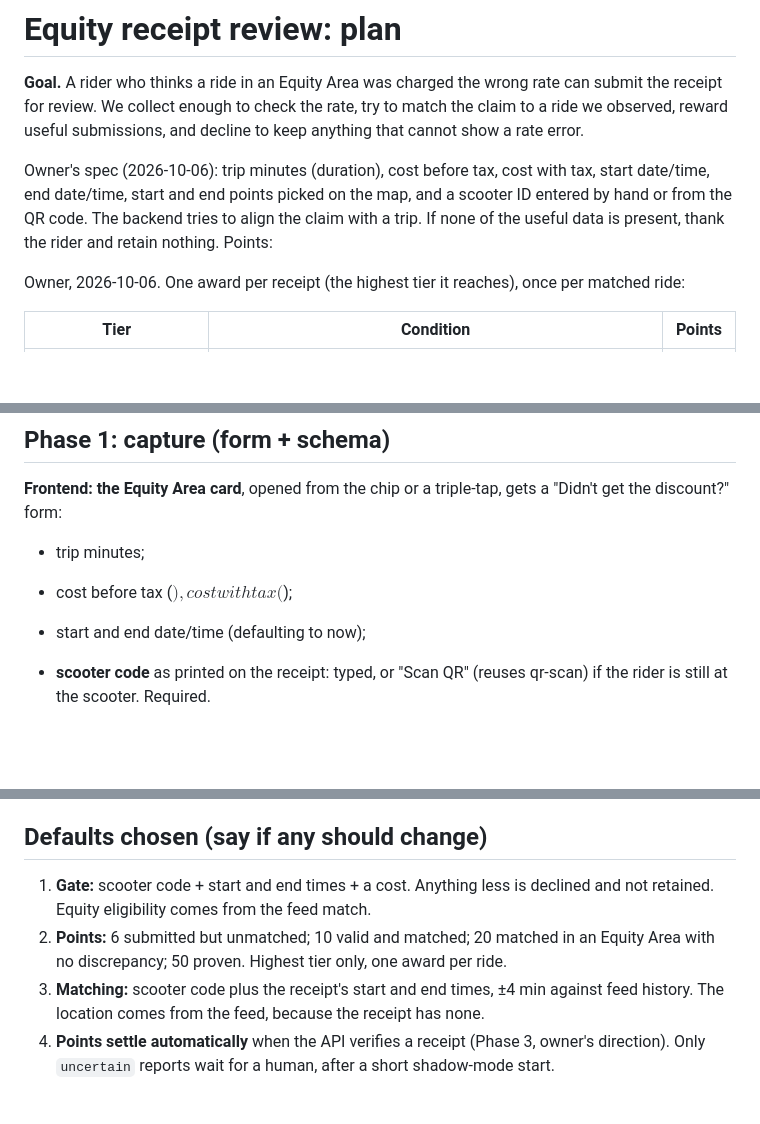
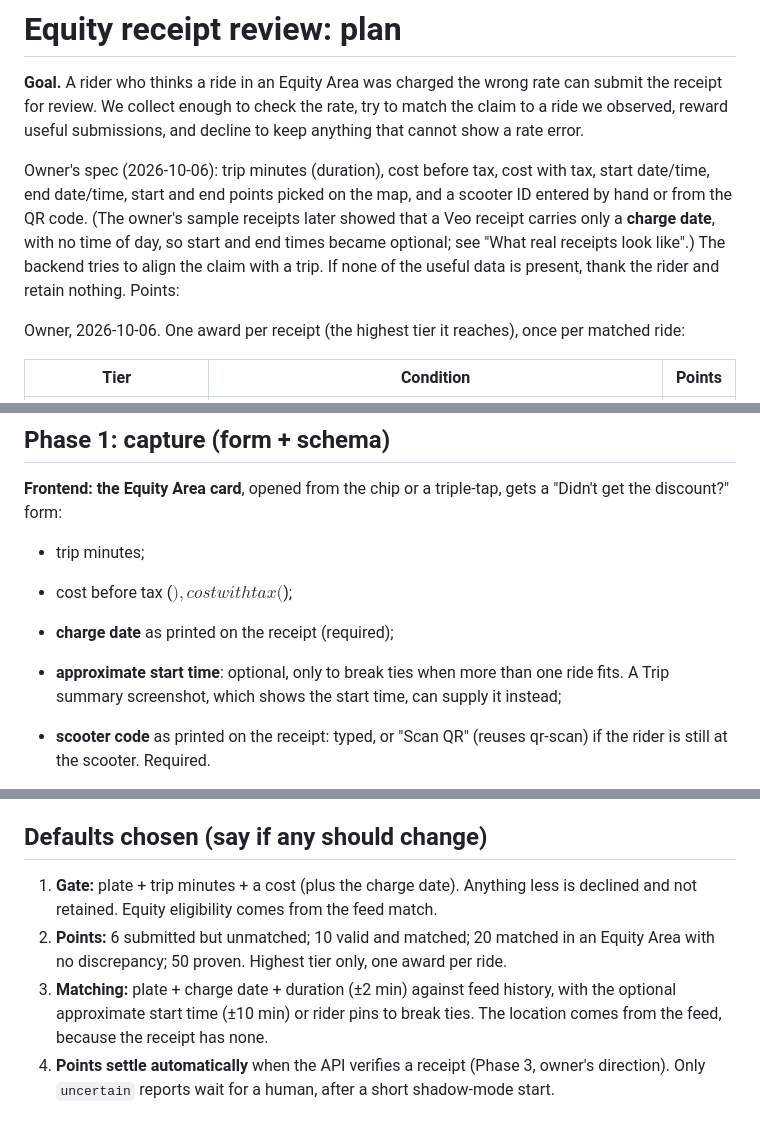
Before and after one commit to z280/scooter-fyi-api, a Markdown page: docs/PLAN_EQUITY_RECEIPTS.md, 3 parts joined by grey strips. GitHub-like rendering; blank space fills up the shorter version.

Commit message:
Plan: one consistent account of receipt times
Review cleanup: earlier passages still said a receipt shows start and end
times. It shows a charge date only. Form fields, stored columns, the
vision reader's field list, the gate and the matching summary now all say
plate + charge date + duration, with an optional approximate start time
(or a Trip summary) for ties.

Co-Authored-By: Claude Opus 5.5 (1M context) <noreply@anthropic.com>
Claude-Session: https://claude.ai/code/session_01LaFLAf9eREVBBRVVsY5p15

```diff
--- a/docs/PLAN_EQUITY_RECEIPTS.md
+++ b/docs/PLAN_EQUITY_RECEIPTS.md
@@ -2,7 +2,7 @@
 
 **Goal.** A rider who thinks a ride in an Equity Area was charged the wrong rate can submit the receipt for review. We collect enough to check the rate, try to match the claim to a ride we observed, reward useful submissions, and decline to keep anything that cannot show a rate error.
 
-Owner's spec (2026-10-06): trip minutes (duration), cost before tax, cost with tax, start date/time, end date/time, start and end points picked on the map, and a scooter ID entered by hand or from the QR code. The backend tries to align the claim with a trip. If none of the useful data is present, thank the rider and retain nothing. Points:
+Owner's spec (2026-10-06): trip minutes (duration), cost before tax, cost with tax, start date/time, end date/time, start and end points picked on the map, and a scooter ID entered by hand or from the QR code. (The owner's sample receipts later showed that a Veo receipt carries only a **charge date**, with no time of day, so start and end times became optional; see "What real receipts look like".) The backend tries to align the claim with a trip. If none of the useful data is present, thank the rider and retain nothing. Points:
 
 Owner, 2026-10-06. One award per receipt (the highest tier it reaches), once per matched ride:
 
@@ -160,7 +160,8 @@ This is a separate finding from the Equity rate. It is addressed to the Colorado
 
 - trip minutes;
 - cost before tax ($), cost with tax ($);
-- start and end date/time (defaulting to now);
+- **charge date** as printed on the receipt (required);
+- **approximate start time**: optional, only to break ties when more than one ride fits. A Trip summary screenshot, which shows the start time, can supply it instead;
 - **scooter code** as printed on the receipt: typed, or "Scan QR" (reuses qr-scan) if the rider is still at the scooter. Required.
 - **approximate start and end pins on the map** (owner, 2026-10-06), placed with map-pick and optional. The receipt has no location, so these are the rider's own independent evidence: they break ties between candidate rides, and pins far (more than 300 m) from the observed points send the case to "Needs your help" rather than letting it be proven. The feed's observed points remain what establishes Equity Area eligibility.
 - receipt screenshot;
@@ -311,9 +312,9 @@ A works from day one and survives layout changes. B keeps a second opinion that
 
 ## Defaults chosen (say if any should change)
 
-1. **Gate:** scooter code + start and end times + a cost. Anything less is declined and not retained. Equity eligibility comes from the feed match.
+1. **Gate:** plate + trip minutes + a cost (plus the charge date). Anything less is declined and not retained. Equity eligibility comes from the feed match.
 2. **Points:** 6 submitted but unmatched; 10 valid and matched; 20 matched in an Equity Area with no discrepancy; 50 proven. Highest tier only, one award per ride.
-3. **Matching:** scooter code plus the receipt's start and end times, ±4 min against feed history. The location comes from the feed, because the receipt has none.
+3. **Matching:** plate + charge date + duration (±2 min) against feed history, with the optional approximate start time (±10 min) or rider pins to break ties. The location comes from the feed, because the receipt has none.
 4. **Points settle automatically** when the API verifies a receipt (Phase 3, owner's direction). Only `uncertain` reports wait for a human, after a short shadow-mode start.
 
 ## Sources (tax)
```
Also changed, not shown: other parts of docs/PLAN_EQUITY_RECEIPTS.md (+3 -3 lines).
